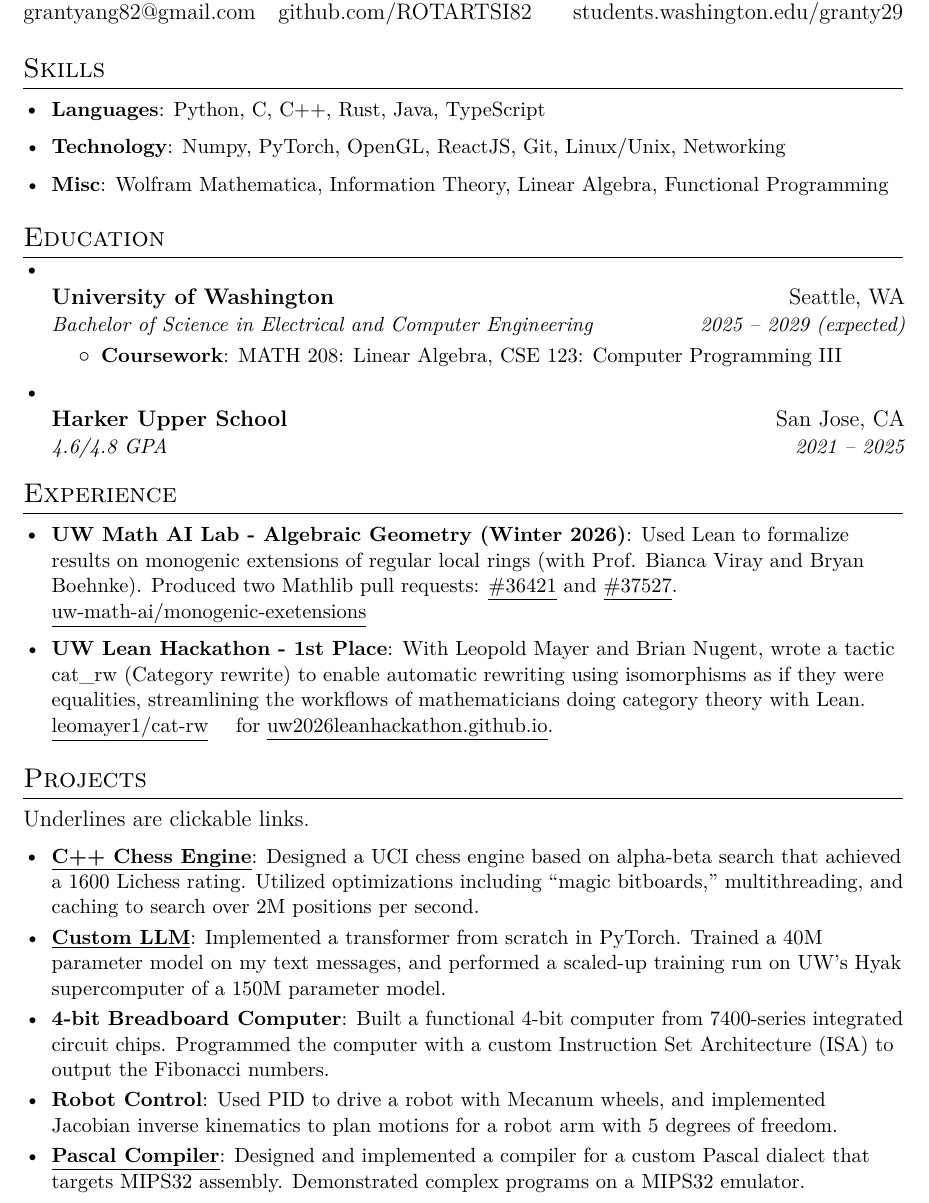
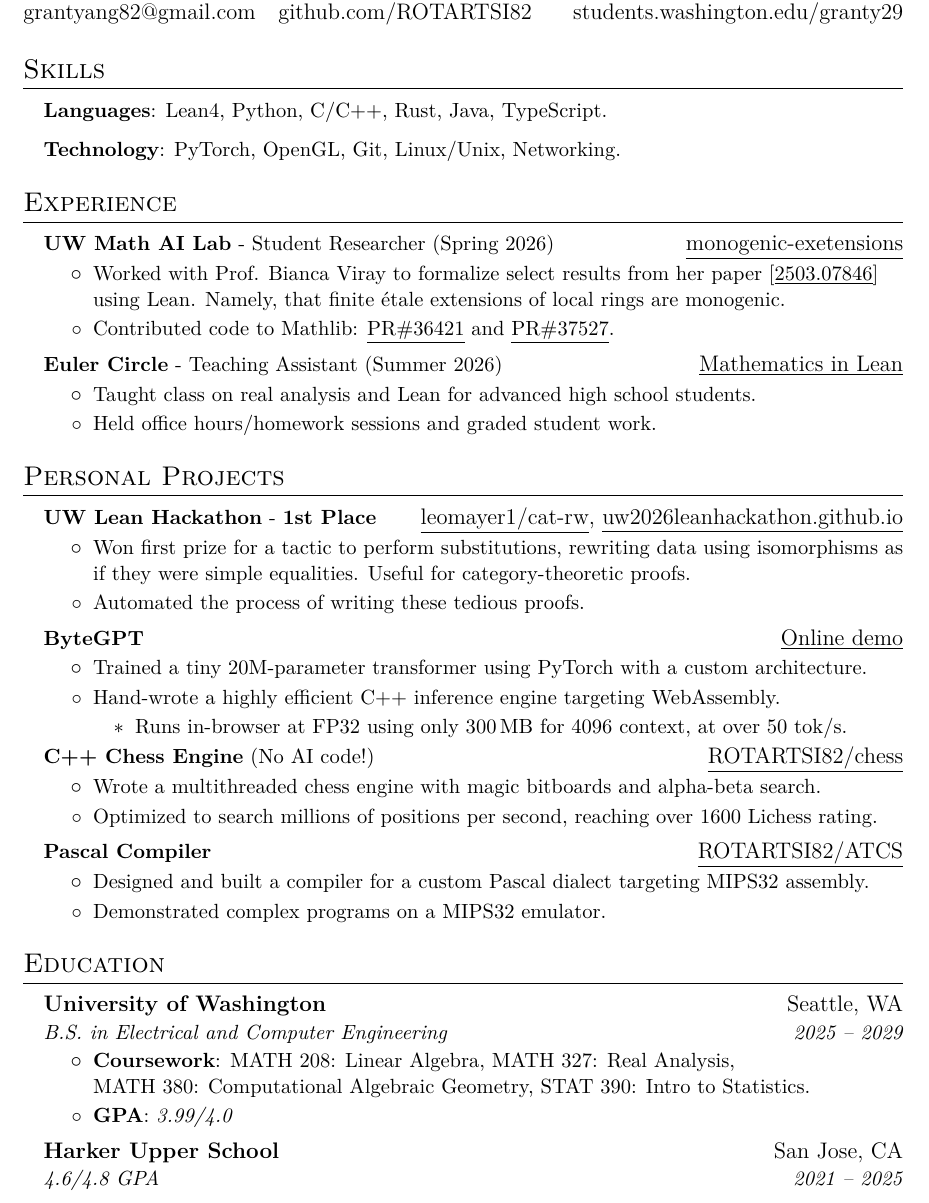
Before and after one commit to ROTARTSI82/rotartsilib, a LaTeX CV (tex/misc/resume/main.tex): part of the page, cut so that both start at the same text. Compiled offline with XeLaTeX.

Commit message:
update resume

```diff
--- a/tex/misc/resume/main.tex
+++ b/tex/misc/resume/main.tex
@@ -105,44 +113,76 @@
 
 \section{Skills}
 \resumeSubHeadingListStart
-    \resumeItem{Languages}{Python, C, C++, Rust, Java, TypeScript}
-    \resumeItem{Technology}{Numpy, PyTorch, OpenGL, ReactJS, Git, Linux/Unix, Networking}
-    \resumeItem{Misc}{Wolfram Mathematica, Information Theory, Linear Algebra, Functional Programming}
+    \resumeItem{Languages}{: Lean4, Python, C/C++, Rust, Java, TypeScript.}
+    \resumeItem{Technology}{: PyTorch, OpenGL, Git, Linux/Unix, Networking.}
+    % \resumeItem{Misc}{: Wolfram Mathematica, Information Theory, Linear Algebra, Functional Programming}
 \resumeSubHeadingListEnd
 
-%-----------EDUCATION-----------------
+\section{Experience}
+\resumeSubHeadingListStart
+\resumeProjectHeading{\textbf{UW Math AI Lab} - Student Researcher (Spring 2026)}{\href{https://github.com/uw-math-ai/monogenic-extensions}{\underline{monogenic-exetensions}}}
+\resumeItemListStart
+\resumeItem{}{Worked with Prof. Bianca Viray to formalize select results from her paper [\href{https://arxiv.org/abs/2503.07846}{\underline{2503.07846}}] using Lean. Namely, that finite \'etale extensions of local rings are monogenic.}
+\resumeItem{}{Contributed code to Mathlib: \href{https://github.com/leanprover-community/mathlib4/pull/36421}{\underline{PR\#36421}} and \href{https://github.com/leanprover-community/mathlib4/pull/37527}{\underline{PR\#37527}}.}
+\resumeItemListEnd
+
+\resumeProjectHeading{\textbf{Euler Circle} - Teaching Assistant (Summer 2026)}{\href{https://eulercircle.com/mathematics-in-lean/}{\underline{Mathematics in Lean}}}
+\resumeItemListStart
+\resumeItem{}{Taught class on real analysis and Lean for advanced high school students.}
+\resumeItem{}{Held office hours/homework sessions and graded student work.}
+\resumeItemListEnd
+\resumeSubHeadingListEnd
+
+%-----------PROJECTS-----------------
+\section{Personal Projects}
+  \resumeSubHeadingListStart
+  \resumeProjectHeading{\textbf{UW Lean Hackathon} - \textbf{1st Place}}{\href{https://github.com/leomayer1/cat-rw}{\underline{leomayer1/cat-rw}}, \href{https://uw2026leanhackathon.github.io/}{\underline{uw2026leanhackathon.github.io}}}
+  \resumeItemListStart
+  \resumeItem{}{Won first prize for a tactic to perform substitutions, rewriting data using isomorphisms as if they were simple equalities. Useful for category-theoretic proofs.}
+  \resumeItem{}{Automated the process of writing these tedious proofs.}
+  \resumeItemListEnd
+
+  \resumeProjectHeading{\textbf{ByteGPT}}{\href{https://students.washington.edu/granty29/bytegpt/}{\underline{Online demo}}}
+      \resumeItemListStart
+      \resumeItem{}{Trained a tiny 20M-parameter transformer using PyTorch with a custom architecture.}
+      \resumeItem{}{Hand-wrote a highly efficient C++ inference engine targeting WebAssembly.}
+      \resumeItemListStart
+      \resumeItem{}{Runs in-browser at FP32 using only 300\,MB for 4096 context, at over 50 tok/s.}
+      \resumeItemListEnd
+      \resumeItemListEnd
+
+  \resumeProjectHeading{\textbf{C++ Chess Engine} (No AI code!)}{\href{https://github.com/ROTARTSI82/chess}{\underline{ROTARTSI82/chess}}}
+    \resumeItemListStart
+    \resumeItem{}{Wrote a multithreaded chess engine with magic bitboards and alpha-beta search.}
+    \resumeItem{}{Optimized to search millions of positions per second, reaching over 1600 Lichess rating.}
+    \resumeItemListEnd
+
+    \resumeProjectHeading{\textbf{Pascal Compiler}}{\href{https://github.com/ROTARTSI82/ATCS/tree/ATCompilers}{\underline{ROTARTSI82/ATCS}}}
+        \resumeItemListStart
+        \resumeItem{}{Designed and built a compiler for a custom Pascal dialect targeting MIPS32 assembly.}
+        \resumeItem{}{Demonstrated complex programs on a MIPS32 emulator.}
+        \resumeItemListEnd
+
+    % \resumeProjectHeading{\textbf{\href{https://github.com/ROTARTSI82/ATCS}{Neural Network}}}{}
+    %   \resumeItemListStart
+    %   \resumeItem{}{Wrote and trained a network from scratch in Rust to perform image recognition. Explored papers like ADAM, cross-entropy/Kullback-Leibler loss.}
+    %   \resumeItemListEnd
+  \resumeSubHeadingListEnd
+
+  %-----------EDUCATION-----------------
 \section{Education}
   \resumeSubHeadingListStart
     \resumeSubheading
-      {University of Washington}{Seattle, WA}{Bachelor of Science in Electrical and Computer Engineering}{2025 -- 2029 (expected)}
+      {University of Washington}{Seattle, WA}{B.S. in Electrical and Computer Engineering}{2025 -- 2029}
       \resumeItemListStart
-      \resumeItem{Coursework}{MATH 208: Linear Algebra, CSE 123: Computer Programming III} % STAT 390: Statistical Analysis in R, \\ E E 215: Intro to Electrical Engineering, PHYS 143: Honors Waves, Optics, \& Heat.
+      \resumeItem{Coursework}{: MATH 208: Linear Algebra, MATH 327: Real Analysis, \\ MATH 380: Computational Algebraic Geometry, STAT 390: Intro to Statistics.}
+      \resumeItem{GPA}{: \emph{3.99/4.0}}
       \resumeItemListEnd
     \resumeSubheading
       {Harker Upper School}{San Jose, CA}
       {4.6/4.8 GPA}{2021 -- 2025}
   \resumeSubHeadingListEnd
 
-\section{Experience}
-\resumeSubHeadingListStart
-\resumeItem{UW Math AI Lab - Algebraic Geometry (Winter 2026)}{Used Lean to formalize results on monogenic extensions of regular local rings (with Prof. Bianca Viray and Bryan Boehnke). Produced two Mathlib pull requests: \href{https://github.com/leanprover-community/mathlib4/pull/36421}{\underline{\#36421}} and \href{https://github.com/leanprover-community/mathlib4/pull/37527}{\underline{\#37527}}. \href{https://github.com/uw-math-ai/monogenic-extensions}{\underline{uw-math-ai/monogenic-exetensions}}}
-\resumeItem{UW Lean Hackathon - 1st Place}{With Leopold Mayer and Brian Nugent, wrote a tactic cat\_rw (Category rewrite) to enable automatic rewriting using isomorphisms as if they were equalities, streamlining the workflows of mathematicians doing category theory with Lean. \href{https://github.com/leomayer1/cat-rw}{\underline{leomayer1/cat-rw}}} for \href{https://uw2026leanhackathon.github.io/}{\underline{uw2026leanhackathon.github.io}}.
-\resumeSubHeadingListEnd
-
-%-----------PROJECTS-----------------
-\section{Projects}
-Underlines are clickable links.
-  \resumeSubHeadingListStart
-  \resumeSubItem{\href{https://github.com/ROTARTSI82/chess}{\underline{C++ Chess Engine}}}{Designed a UCI chess engine based on alpha-beta search that achieved a 1600 Lichess rating. Utilized optimizations including ``magic bitboards," multithreading, and caching to search over 2M positions per second.}
-      \resumeSubItem{\href{https://github.com/ROTARTSI82/ATCS/tree/ATNeural/chessnn/llm}{\underline{Custom LLM}}}
-      {Implemented a transformer from scratch in PyTorch. Trained a 40M parameter model on my text messages, and performed a scaled-up training run on UW's Hyak supercomputer of a 150M parameter model.}
-    \resumeSubItem{4-bit Breadboard Computer}{Built a functional 4-bit computer from 7400-series integrated circuit chips. Programmed the computer with a custom Instruction Set Architecture (ISA) to output the Fibonacci numbers.}
-    \resumeSubItem{Robot Control}{Used PID to drive a robot with Mecanum wheels, and implemented Jacobian inverse kinematics to plan motions for a robot arm with 5 degrees of freedom.}
-    \resumeSubItem{\href{https://github.com/ROTARTSI82/ATCS/tree/ATCompilers}{\underline{Pascal Compiler}}}
-      {Designed and implemented a compiler for a custom Pascal dialect that targets MIPS32 assembly. Demonstrated complex programs on a MIPS32 emulator.}
-    % \resumeSubItem{\href{https://github.com/ROTARTSI82/ATCS}{Neural Network}}
-    %   {Wrote and trained a network from scratch in Rust to perform image recognition. Explored papers like ADAM, cross-entropy/Kullback-Leibler loss.}
-  \resumeSubHeadingListEnd
 
 %-----------EXPERIENCE-----------------
 % \section{Leadership Experience}
```
Also changed, not shown: tex/misc/resume/main.tex (28 more changed lines).
